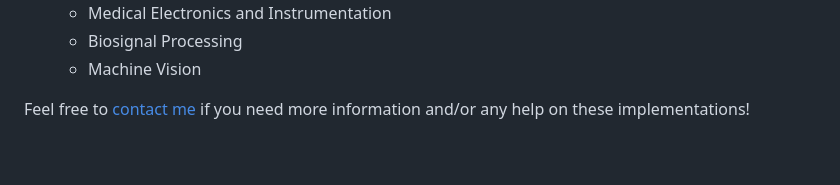
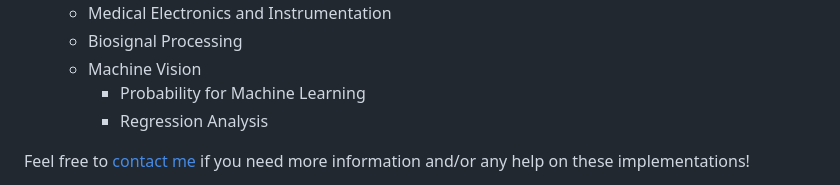
Before and after one commit to NuwanSriBandara/Academic-Project-Codebase, a Markdown page: README.md, the part around the change. Drawn GitHub-style; blank space fills up the shorter version.

Commit message:
Added paths for Machine Vision

```diff
--- a/README.md
+++ b/README.md
@@ -32,6 +32,8 @@ This repository is developed for the purpose of delivering the algorithmic imple
   - Medical Electronics and Instrumentation
   - Biosignal Processing
   - Machine Vision
+    - Probability for Machine Learning
+    - Regression Analysis
 
 Feel free to [contact me](mailto:pmnsribandara@gmail.com) if you need more information and/or any help on these implementations!
 
```
